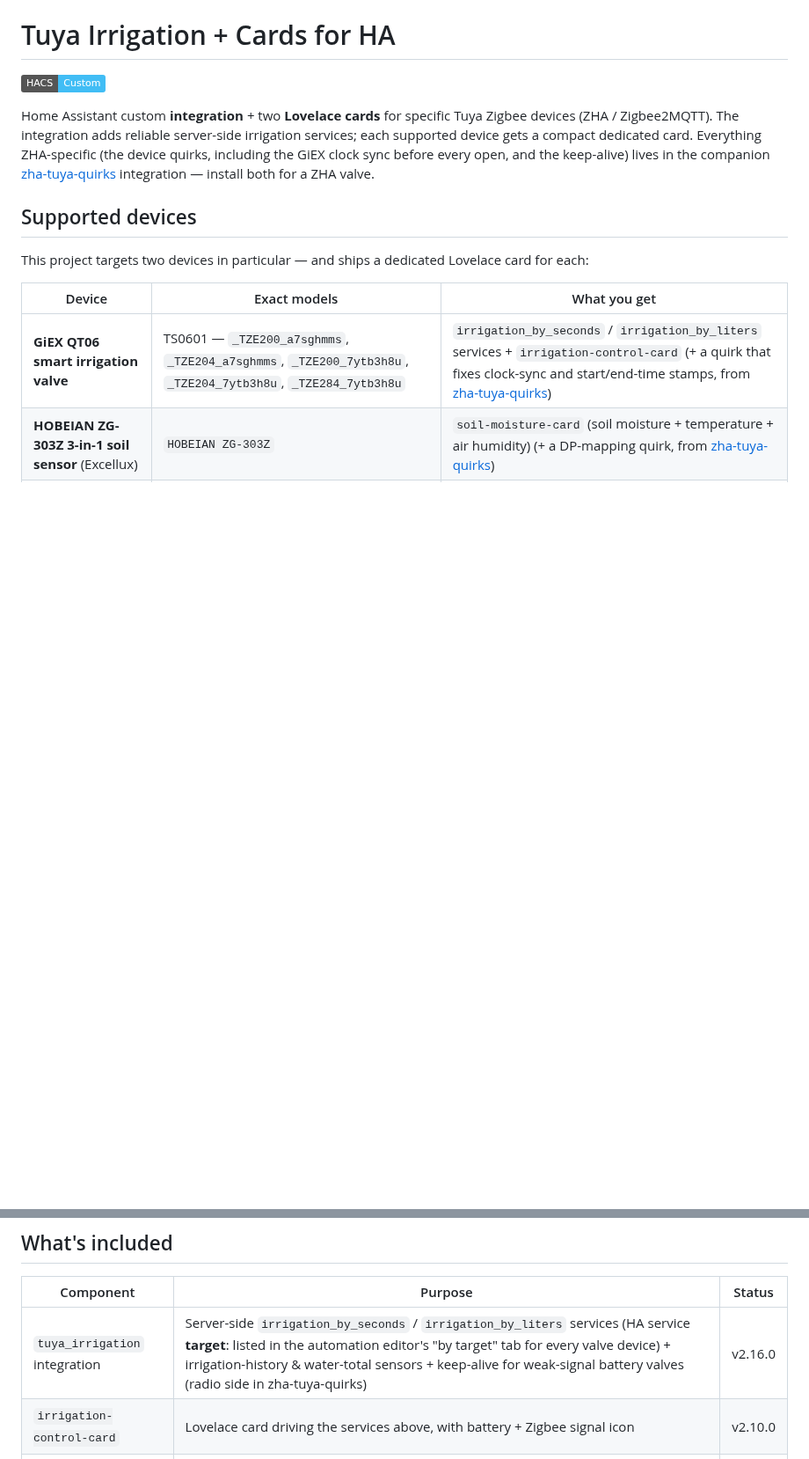
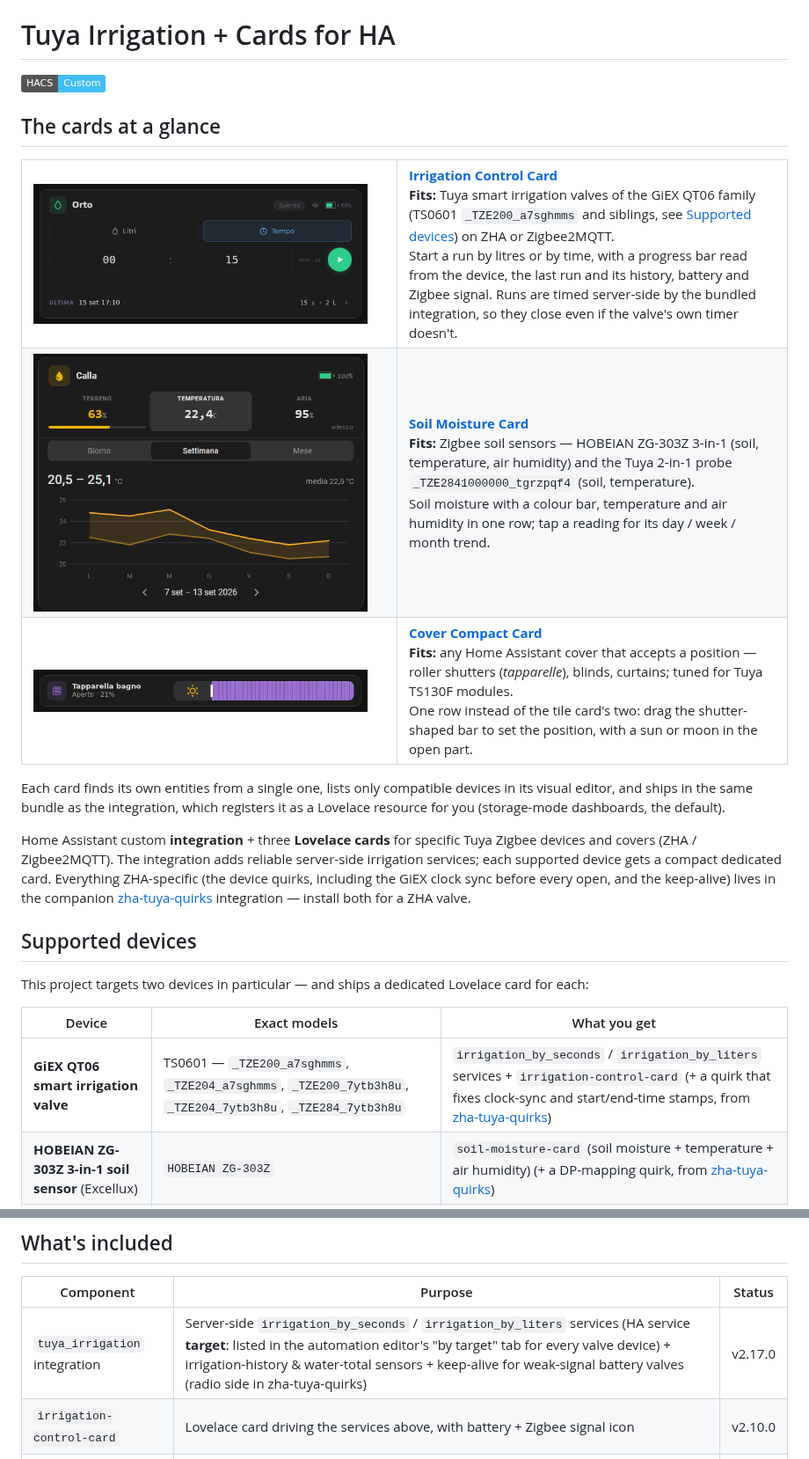
Before and after one commit to SimoneAvogadro/tuya-cards-for-ha, a Markdown page: README.md, 2 parts joined by grey strips. Shown at 88% size. GitHub-like rendering; pictures changed too: docs/images/irrigation-control-card.png (added); badges without logos; blank space fills up the shorter version.

Commit message:
README: galleria delle card in cima
Una tabella con lo screenshot di ogni card e a quali dispositivi si
adatta, prima di tutto il resto, cosi' chi arriva sul repo vede subito
cosa contiene. Nuovo screenshot della card irrigazione (pannello Tempo
aperto, generato col banco di prova dagli stati reali di un irrigatore).
Le card sono tre, non due.

Co-Authored-By: Claude Opus 5.5 <noreply@anthropic.com>

```diff
--- a/README.md
+++ b/README.md
@@ -2,7 +2,38 @@
 
 [![hacs_badge](https://img.shields.io/badge/HACS-Custom-41BDF5.svg)](https://github.com/hacs/integration)
 
-Home Assistant custom **integration** + two **Lovelace cards** for specific Tuya Zigbee devices (ZHA / Zigbee2MQTT). The integration adds reliable server-side irrigation services; each supported device gets a compact dedicated card. Everything ZHA-specific (the device quirks, including the GiEX clock sync before every open, and the keep-alive) lives in the companion [zha-tuya-quirks](https://github.com/SimoneAvogadro/zha-tuya-quirks) integration — install both for a ZHA valve.
+## The cards at a glance
+
+<table>
+  <tr>
+    <td width="400"><img src="docs/images/irrigation-control-card.png" alt="Irrigation control card with the Time panel open" width="380"></td>
+    <td>
+      <b><a href="#irrigation-control-card">Irrigation Control Card</a></b><br>
+      <b>Fits:</b> Tuya smart irrigation valves of the GiEX QT06 family (TS0601 <code>_TZE200_a7sghmms</code> and siblings, see <a href="#supported-devices">Supported devices</a>) on ZHA or Zigbee2MQTT.<br>
+      Start a run by litres or by time, with a progress bar read from the device, the last run and its history, battery and Zigbee signal. Runs are timed server-side by the bundled integration, so they close even if the valve's own timer doesn't.
+    </td>
+  </tr>
+  <tr>
+    <td><img src="docs/images/soil-moisture-card-trend.png" alt="Soil moisture card with the temperature trend panel open" width="380"></td>
+    <td>
+      <b><a href="#soil-moisture-card">Soil Moisture Card</a></b><br>
+      <b>Fits:</b> Zigbee soil sensors — HOBEIAN ZG-303Z 3-in-1 (soil, temperature, air humidity) and the Tuya 2-in-1 probe <code>_TZE2841000000_tgrzpqf4</code> (soil, temperature).<br>
+      Soil moisture with a colour bar, temperature and air humidity in one row; tap a reading for its day / week / month trend.
+    </td>
+  </tr>
+  <tr>
+    <td><img src="docs/images/cover-compact-card.png" alt="Cover compact card: a shutter bar with slats and a sun in the open part" width="380"></td>
+    <td>
+      <b><a href="#cover-compact-card">Cover Compact Card</a></b><br>
+      <b>Fits:</b> any Home Assistant cover that accepts a position — roller shutters (<i>tapparelle</i>), blinds, curtains; tuned for Tuya TS130F modules.<br>
+      One row instead of the tile card's two: drag the shutter-shaped bar to set the position, with a sun or moon in the open part.
+    </td>
+  </tr>
+</table>
+
+Each card finds its own entities from a single one, lists only compatible devices in its visual editor, and ships in the same bundle as the integration, which registers it as a Lovelace resource for you (storage-mode dashboards, the default).
+
+Home Assistant custom **integration** + three **Lovelace cards** for specific Tuya Zigbee devices and covers (ZHA / Zigbee2MQTT). The integration adds reliable server-side irrigation services; each supported device gets a compact dedicated card. Everything ZHA-specific (the device quirks, including the GiEX clock sync before every open, and the keep-alive) lives in the companion [zha-tuya-quirks](https://github.com/SimoneAvogadro/zha-tuya-quirks) integration — install both for a ZHA valve.
 
 ## Supported devices
 
@@ -22,7 +53,7 @@ Cards auto-discover their entities from a single primary entity, and a card for
 
 | Component | Purpose | Status |
 |---|---|---|
-| `tuya_irrigation` integration | Server-side `irrigation_by_seconds` / `irrigation_by_liters` services (HA service **target**: listed in the automation editor's "by target" tab for every valve device) + irrigation-history & water-total sensors + keep-alive for weak-signal battery valves (radio side in zha-tuya-quirks) | v2.16.0 |
+| `tuya_irrigation` integration | Server-side `irrigation_by_seconds` / `irrigation_by_liters` services (HA service **target**: listed in the automation editor's "by target" tab for every valve device) + irrigation-history & water-total sensors + keep-alive for weak-signal battery valves (radio side in zha-tuya-quirks) | v2.17.0 |
 | `irrigation-control-card` | Lovelace card driving the services above, with battery + Zigbee signal icon | v2.10.0 |
 | `soil-moisture-card` | Card for soil moisture + temperature (+ optional air humidity) sensors, with a tap-to-open trend panel (day / week / month) and a Zigbee signal icon | v1.7.0 |
 | `cover-compact-card` | One-row card for covers (tapparelle / shutters): name and state on the left, full-height position bar on the right, filled from the right edge and drawn as a shutter (slats + sun/moon); drag-only control and a live preview in the "by entity" card picker | v1.3.0 |
```
Also changed, not shown: CLAUDE.md (+1 -1 lines).
